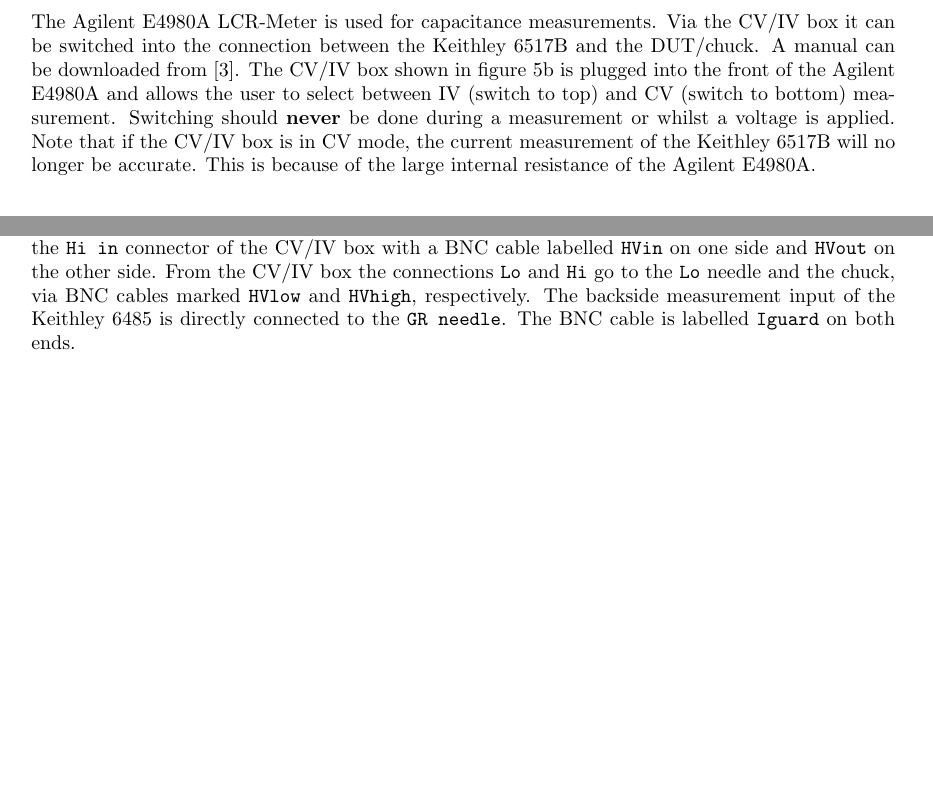
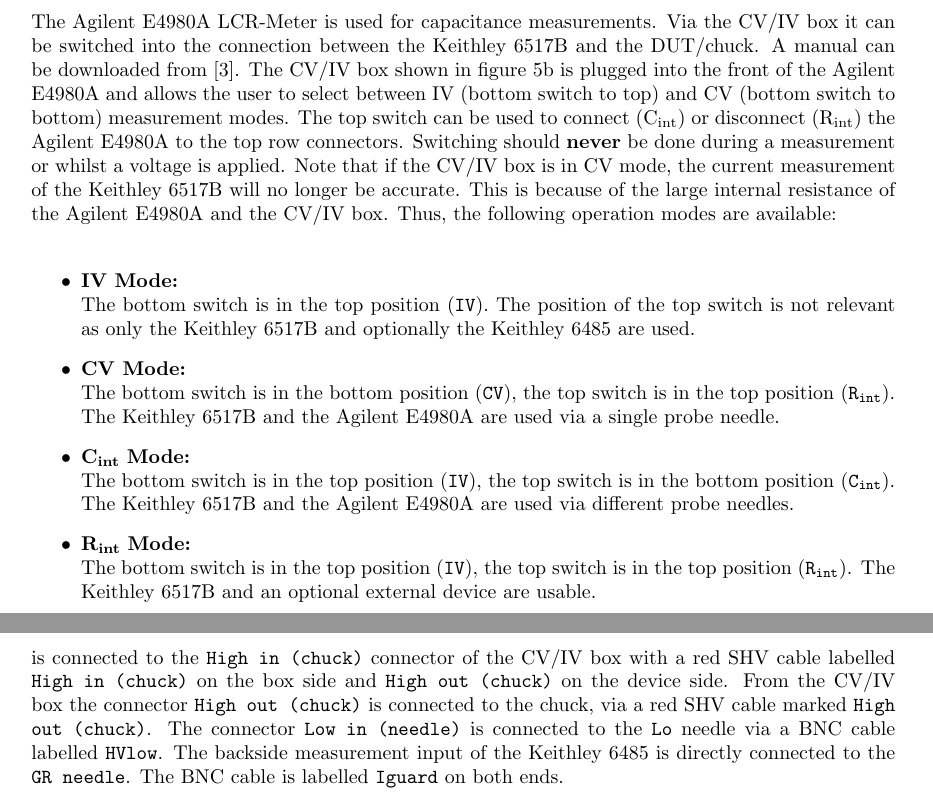
Before and after one commit to jrueb/Probestation, a LaTeX paper (doc/manual.tex): two parts of pages 4 and 6 of 15 before the commit and two parts of pages 4 and 7 of 14 after it, joined at a grey line, cut so that both start at the same text, the shorter picture padded with empty space. Compiled offline with pdfLaTeX.

Commit message:
Updated manual...

```diff
--- a/doc/manual.tex
+++ b/doc/manual.tex
@@ -195,7 +195,27 @@
 The Agilent E4980A LCR-Meter is used for capacitance measurements.
 Via the CV/IV box it can be switched into the connection between the Keithley 6517B and the DUT/chuck.
 A manual can be downloaded from~\cite{ref:agilentref}.
-The CV/IV box shown in figure~\ref{fig:cvivbox} is plugged into the front of the Agilent E4980A and allows the user to select between IV (switch to top) and CV (switch to bottom) measurement.
+The CV/IV box shown in figure~\ref{fig:cvivbox} is plugged into the front of the Agilent E4980A and allows the user to select between IV (bottom switch to top) and CV (bottom switch to bottom) measurement modes.
+The top switch can be used to connect (${\rm C_{int}}$) or disconnect (${\rm R_{int}}$) the Agilent E4980A to the top row connectors.
 Switching should {\bf never} be done during a measurement or whilst a voltage is applied.
 Note that if the CV/IV box is in CV mode, the current measurement of the Keithley 6517B will no longer be accurate.
-This is because of the large internal resistance of the Agilent E4980A.\\
+This is because of the large internal resistance of the Agilent E4980A and the CV/IV box.
+Thus, the following operation modes are available:\\
+
+\begin{itemize}
+\item{{\bf IV Mode:\\}}
+The bottom switch is in the top position ({\tt IV}).
+The position of the top switch is not relevant as only the Keithley 6517B and optionally the Keithley 6485 are used.
+
+\item{{\bf CV Mode:\\}}
+The bottom switch is in the bottom position ({\tt CV}), the top switch is in the top position (${\tt R_{int}}$).
+The Keithley 6517B and the Agilent E4980A are used via a single probe needle.
+
+\item{${\rm {\bf C_{int}}}$ {\bf Mode:\\}}
+The bottom switch is in the top position ({\tt IV}), the top switch is in the bottom position (${\tt C_{int}}$).
+The Keithley 6517B and the Agilent E4980A are used via different probe needles.
+
+\item{${\rm {\bf R_{int}}}$ {\bf Mode:\\}}
+The bottom switch is in the top position ({\tt IV}), the top switch is in the top position (${\tt R_{int}}$).
+The Keithley 6517B and an optional external device are usable.
+\end{itemize}
@@ -291,14 +312,7 @@
 \subsection{Electrical, Dry Air, and Chiller Connections}
 \label{sec:connections}
 
-The electrical connections between devices are shown in figure~\ref{fig:electrical}.
-The triax measurement input of the Keithley 6517B is connected to the {\tt I meas} connector of the CV/IV box with a BNC cable that is labelled {\tt ImeasHV} on both ends.
-The Keithley 6517B's back side HV source output is connected to the {\tt Hi in} connector of the CV/IV box with a BNC cable labelled {\tt HVin} on one side and {\tt HVout} on the other side.
-From the CV/IV box the connections {\tt Lo} and {\tt Hi} go to the {\tt Lo} needle and the chuck, via BNC cables marked {\tt HVlow} and {\tt HVhigh}, respectively.
-The backside measurement input of the Keithley 6485 is directly connected to the {\tt GR needle}.
-The BNC cable is labelled {\tt Iguard} on both ends.\\
-
-\begin{figure}[hbtp]
+\begin{figure}[hbtp!]
 \centering
 \begin{tikzpicture}
 [scale=0.9,blackarrow/.style={->,black,very thick},blueline/.style={->,blue,very thick},redline/.style={->,red,very thick},blackline/.style={black,very thick}]
@@ -362,5 +374,10 @@
+The Keithley 6517B's back side HV source output is connected to the {\tt High in (chuck)} connector of the CV/IV box with a red SHV cable labelled {\tt High in (chuck)} on the box side and {\tt High out (chuck)} on the device side.
+From the CV/IV box the connector {\tt High out (chuck)} is connected to the chuck, via a red SHV cable marked {\tt High out (chuck)}.
+The connector {\tt Low in (needle)} is connected to the {\tt Lo} needle via a BNC cable labelled {\tt HVlow}.
+The backside measurement input of the Keithley 6485 is directly connected to the {\tt GR needle}.
+The BNC cable is labelled {\tt Iguard} on both ends.\\
 
-\begin{figure}[hbtp]
+\begin{figure}[hbtp!]
 \centering
 \begin{tikzpicture}
 [scale=0.9,blackarrow/.style={->,black,very thick},blueline/.style={->,blue,very thick},redline/.style={red,very thick},blackline/.style={black,very thick},greenline/.style={green,very thick}]
@@ -505 +527,2 @@
 
+{\bf Beware that in CV and Strip measurements, there is no software current compliance!}\footnote{This is because the large internal resistance of the Agilent E4980A and the CV/IV box distorts the current measurement of the Keithley 6517B.}\\
```
Also changed, not shown: doc/pictures/cvivswitch2.jpg (added), doc/pictures/softcv.png, doc/pictures/softiv.png, doc/manual.tex (39 more changed lines).
